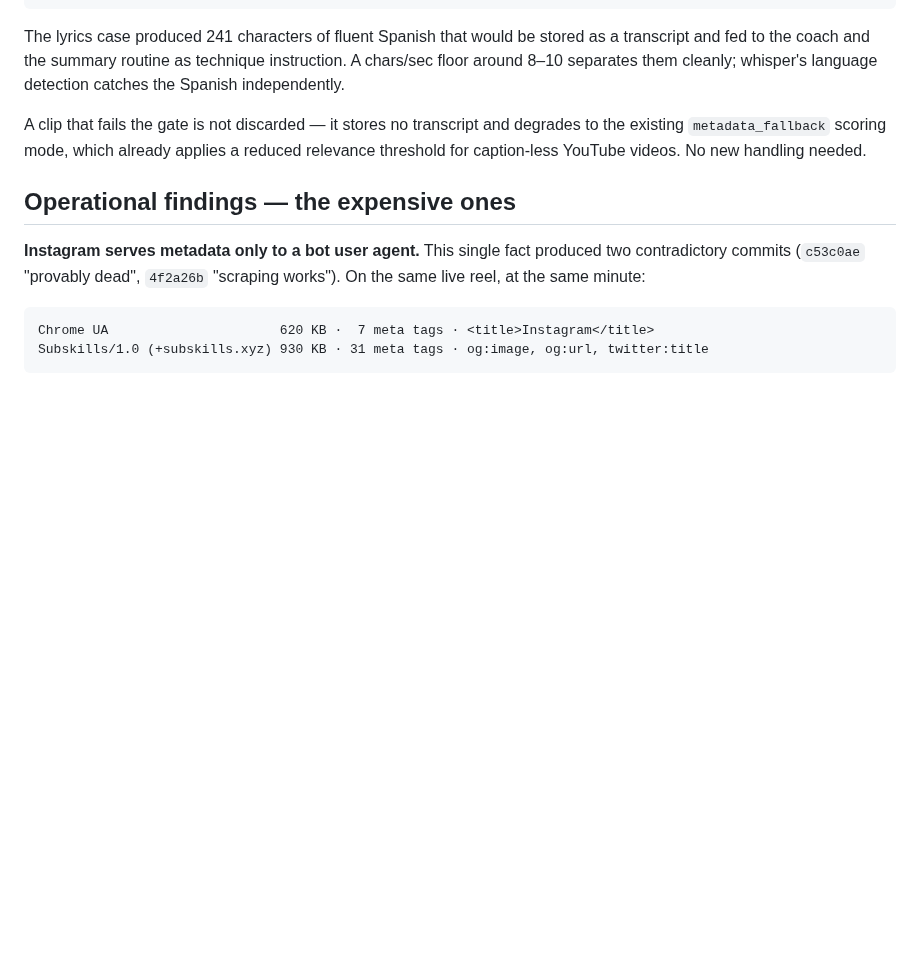
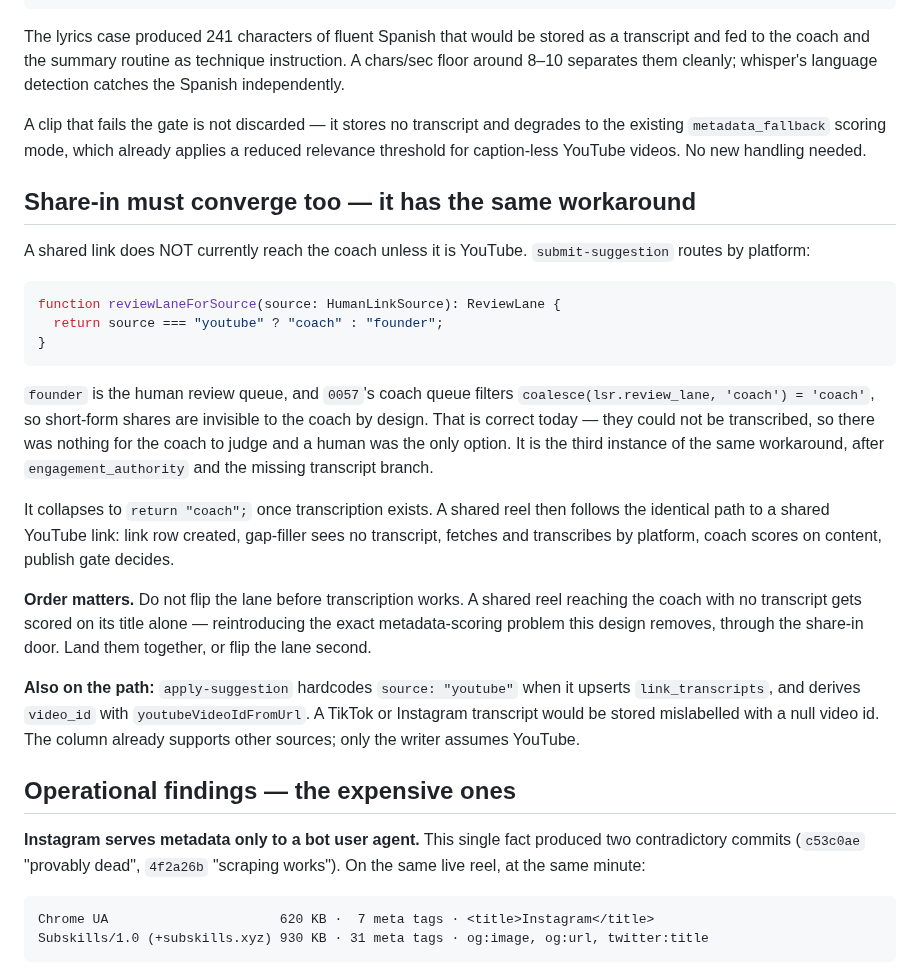
Before and after one commit to ihvou/skillsaggregator, a Markdown page: docs/short-form-pipeline-design.md, the part around the change. Rendered like a GitHub page; blank space fills up the shorter version.

Commit message:
docs: share-in routes short-form away from the coach — same workaround, third place
Asked whether user-shared TikTok/Instagram links reach the same pipeline. They
do not: submit-suggestion's reviewLaneForSource returns 'coach' for YouTube and
'founder' for everything else, and 0057's coach queue filters on the coach lane,
so short-form shares go to human review and never reach the coach.

That is correct today for the same reason engagement_authority was — no
transcript meant nothing for the coach to read. It collapses to a single
'return "coach"' once transcription exists.

Records the ordering constraint: flipping the lane BEFORE transcription works
would send shared reels to the coach with no transcript, scored on title alone,
which is precisely the metadata-scoring problem this design removes.

Also notes apply-suggestion hardcodes source: "youtube" and
youtubeVideoIdFromUrl when upserting link_transcripts, so a short-form
transcript would be stored mislabelled with a null video id.

Co-Authored-By: Claude Opus 5 <noreply@anthropic.com>

````diff
--- a/docs/short-form-pipeline-design.md
+++ b/docs/short-form-pipeline-design.md
@@ -133,6 +133,37 @@ A clip that fails the gate is not discarded — it stores no transcript and degr
 existing `metadata_fallback` scoring mode, which already applies a reduced relevance
 threshold for caption-less YouTube videos. No new handling needed.
 
+## Share-in must converge too — it has the same workaround
+
+A shared link does NOT currently reach the coach unless it is YouTube.
+`submit-suggestion` routes by platform:
+
+```ts
+function reviewLaneForSource(source: HumanLinkSource): ReviewLane {
+  return source === "youtube" ? "coach" : "founder";
+}
+```
+
+`founder` is the human review queue, and `0057`'s coach queue filters
+`coalesce(lsr.review_lane, 'coach') = 'coach'`, so short-form shares are invisible to the
+coach by design. That is correct today — they could not be transcribed, so there was nothing
+for the coach to judge and a human was the only option. It is the third instance of the same
+workaround, after `engagement_authority` and the missing transcript branch.
+
+It collapses to `return "coach";` once transcription exists. A shared reel then follows the
+identical path to a shared YouTube link: link row created, gap-filler sees no transcript,
+fetches and transcribes by platform, coach scores on content, publish gate decides.
+
+**Order matters.** Do not flip the lane before transcription works. A shared reel reaching
+the coach with no transcript gets scored on its title alone — reintroducing the exact
+metadata-scoring problem this design removes, through the share-in door. Land them together,
+or flip the lane second.
+
+**Also on the path:** `apply-suggestion` hardcodes `source: "youtube"` when it upserts
+`link_transcripts`, and derives `video_id` with `youtubeVideoIdFromUrl`. A TikTok or
+Instagram transcript would be stored mislabelled with a null video id. The column already
+supports other sources; only the writer assumes YouTube.
+
 ## Operational findings — the expensive ones
 
 **Instagram serves metadata only to a bot user agent.** This single fact produced two
````
